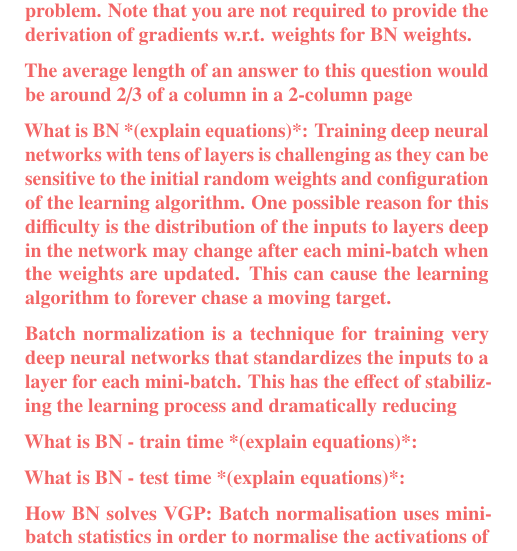
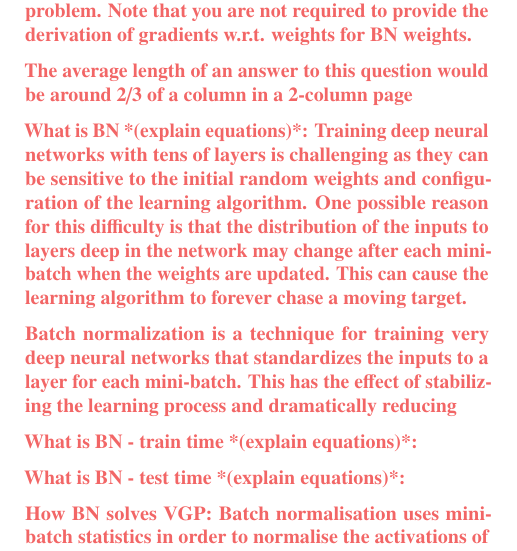
Before and after one commit to hwixley/MLP-coursework2-report, a LaTeX paper (mlp-cw2-template.tex, which reads mlp-cw2-questions.tex): part of one column of page 3 of 6, cut so that both start at the same text. Compiled offline with pdfLaTeX.

Commit message:
Updates from Overleaf

```diff
--- a/mlp-cw2-questions.tex
+++ b/mlp-cw2-questions.tex
@@ -42,7 +42,7 @@ This problem is especially evident when comparing the performance of the VGG38 m
 The average length of an answer to this question would be around 2/3 of a column in a 2-column page
 
 What is BN *(explain equations)*:
-Training deep neural networks with tens of layers is challenging as they can be sensitive to the initial random weights and configuration of the learning algorithm. One possible reason for this difficulty is the distribution of the inputs to layers deep in the network may change after each mini-batch when the weights are updated. This can cause the learning algorithm to forever chase a moving target.
+Training deep neural networks with tens of layers is challenging as they can be sensitive to the initial random weights and configuration of the learning algorithm. One possible reason for this difficulty is that the distribution of the inputs to layers deep in the network may change after each mini-batch when the weights are updated. This can cause the learning algorithm to forever chase a moving target.
 
 Batch normalization is a technique for training very deep neural networks that standardizes the inputs to a layer for each mini-batch. This has the effect of stabilizing the learning process and dramatically reducing
 
```
